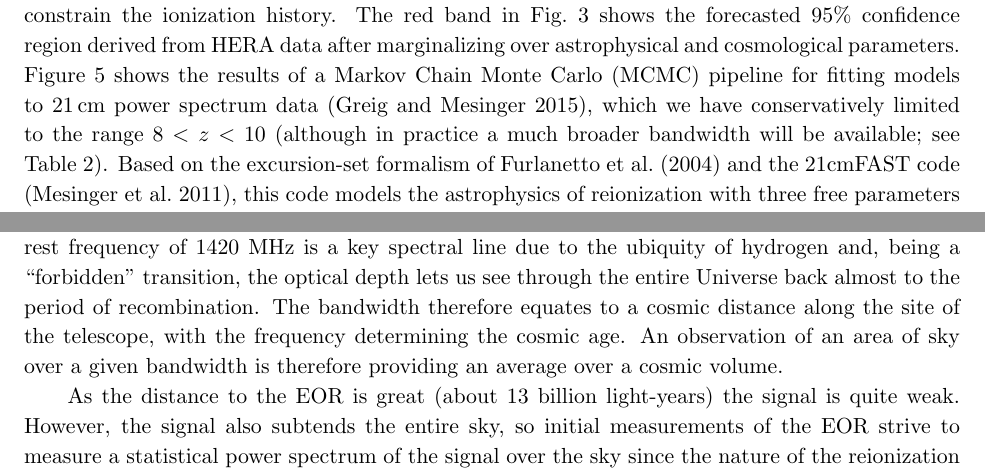
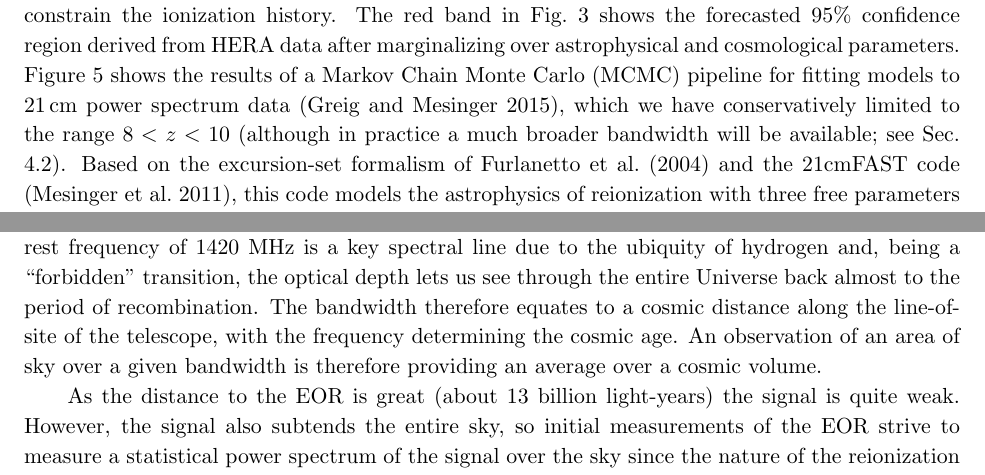
Before and after one commit to pkgw/HERA_instrument, a LaTeX paper (manuscript.tex): two parts of pages 6 and 9 of 36, joined at a grey line, cut so that both start at the same text. Compiled offline with pdfLaTeX.

Commit message:
a few typos corrected

```diff
--- a/manuscript.tex
+++ b/manuscript.tex
@@ -311,7 +311,7 @@ SKA1 Low Core & 416,595 & 13.4$\sigma$ & 109.90$\sigma$
 HERA's 21\,cm measurements can be used in conjunction with our semi-analytic models to constrain the ionization history.
 The red band in Fig.~\ref{fig:IonHist} shows the forecasted 95\% confidence region derived from HERA data after marginalizing over astrophysical and cosmological parameters.
 Figure~\ref{fig:paramConstraints} shows the results of a Markov Chain Monte
-Carlo (MCMC) pipeline for fitting models to 21\,cm power spectrum data \citep{greig_and_mesinger2015}, which we have conservatively limited to the range $8 < z < 10$ (although in practice a much broader bandwidth will be available; see Table \ref{tab:BasicParameters}).
+Carlo (MCMC) pipeline for fitting models to 21\,cm power spectrum data \citep{greig_and_mesinger2015}, which we have conservatively limited to the range $8 < z < 10$ (although in practice a much broader bandwidth will be available; see Sec. \ref{sec:freqs}).
 Based on the excursion-set formalism of
 \citet{furlanetto_et_al2004} and the 21cmFAST code \citep{mesinger_et_al2011},
 this code models the astrophysics of
@@ -492,7 +492,7 @@ dispersion. Detecting deviations would rule out broad classes of models and coul
 \section{Measuring the EOR}
 \label{sec:eormeas}
 Due to the expansion of the Universe over cosmological time, we can identify and measure the early Universe via the red-shift of spectral lines.  The hydrogen hyperfine transition at a rest frequency of 1420 MHz is a key spectral line due to the ubiquity of hydrogen and, being a ``forbidden'' transition, the optical depth lets us see through the entire Universe back almost to the period of recombination.  The bandwidth
-therefore equates to a cosmic distance along the site of the telescope, with the frequency determining the cosmic age.  An observation of an area of sky over a given bandwidth is therefore providing an average
+therefore equates to a cosmic distance along the line-of-site of the telescope, with the frequency determining the cosmic age.  An observation of an area of sky over a given bandwidth is therefore providing an average
 over a cosmic volume.
 
 As the distance to the EOR is great (about 13 billion light-years) the signal is quite weak.  However, the signal also subtends the entire sky, so initial measurements of the EOR strive to measure a statistical power spectrum of the signal over the sky since the nature of the reionization process should have a specific spatial signature.  The goal is therefore to measure a range of aggregate spatial scales on the sky, rather than to image the signal directly.  Imaging does remain an ultimate goal to fully understand the process, however we will likely need a greater understanding of the signal characteristics and the systematics of our telescopes to achieve this more difficult goal.  MANY PAPERS, see Nithya and Jonnie recent
```
Also changed, not shown: manuscript.tex (1 more changed lines).
